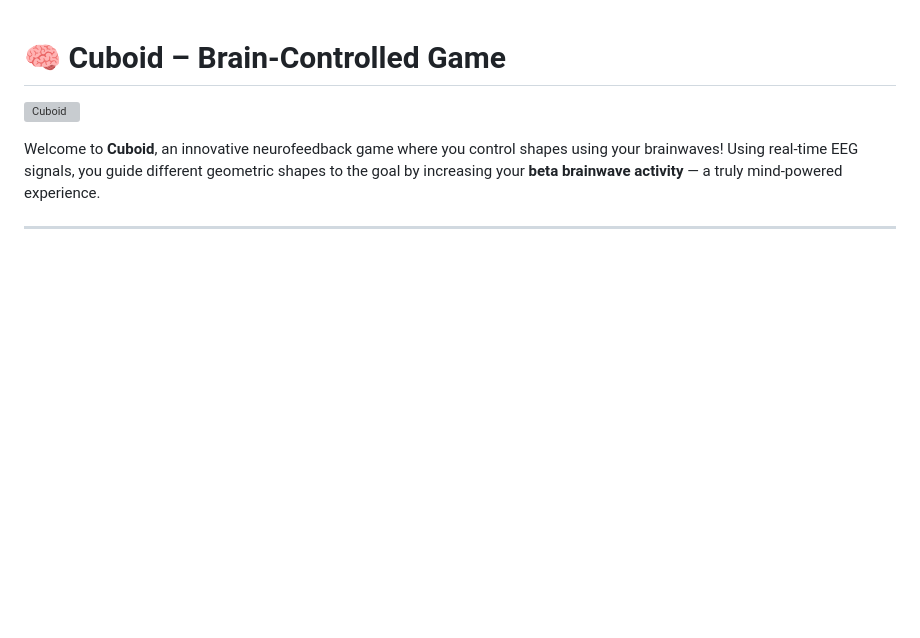
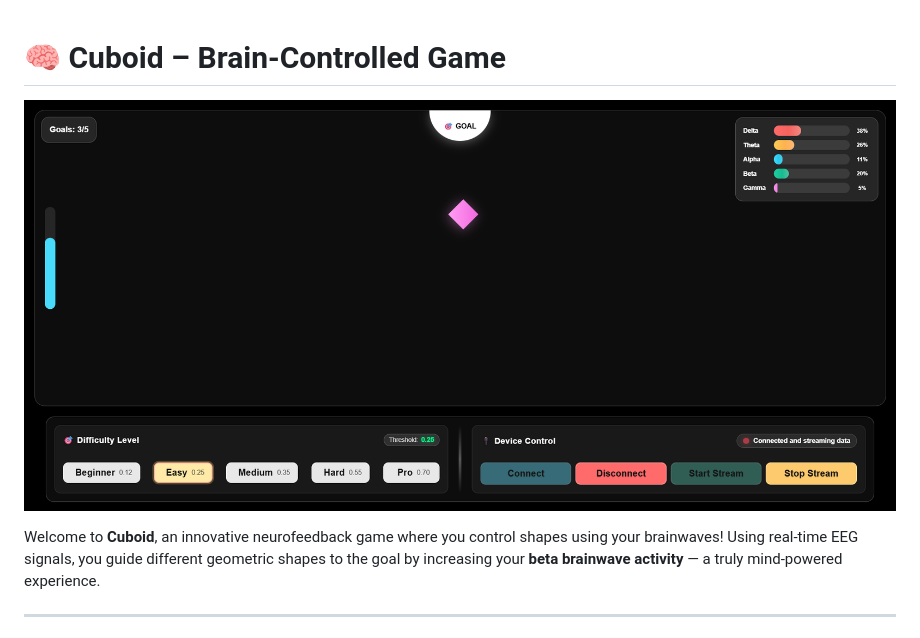
Before and after one commit to Ritika8081/Cuboid, a Markdown page: README.md, the part around the change. Drawn GitHub-style; blank space fills up the shorter version; grey boxes are pictures that could not be loaded.

```diff
--- a/README.md
+++ b/README.md
@@ -1,6 +1,6 @@
 # 🧠 Cuboid – Brain-Controlled Game
 
-![Cuboid](assets/game.png)
+![Cuboid](assets/Game.png)
 
 Welcome to **Cuboid**, an innovative neurofeedback game where you control shapes using your brainwaves! Using real-time EEG signals, you guide different geometric shapes to the goal by increasing your **beta brainwave activity** — a truly mind-powered experience.
 
```
